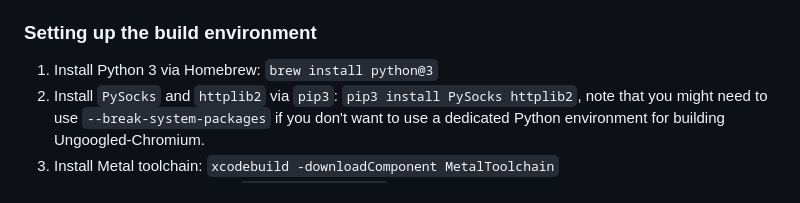
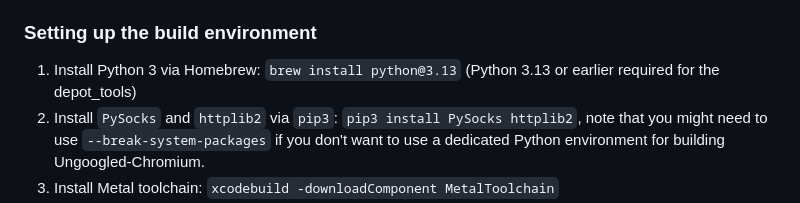
Before and after one commit to ZynclaveTech/tarka-browser, a Markdown page: README.md, the part around the change. Rendered like a GitHub page.

Commit message:
Update Readme file (#332)

```diff
--- a/README.md
+++ b/README.md
@@ -72,7 +72,7 @@ Note that these sponsorship accounts are under the name of `Qubik65536`. All spo
 
 ### Setting up the build environment
 
-1. Install Python 3 via Homebrew: `brew install python@3`
+1. Install Python 3 via Homebrew: `brew install python@3.13` (Python 3.13 or earlier required for the depot_tools)
 2. Install `PySocks` and `httplib2` via `pip3`: `pip3 install PySocks httplib2`, note that you might need to use `--break-system-packages` if you don't want to use a dedicated Python environment for building Ungoogled-Chromium.
 3. Install Metal toolchain: `xcodebuild -downloadComponent MetalToolchain`
 4. Install Ninja via Homebrew: `brew install ninja`
```
